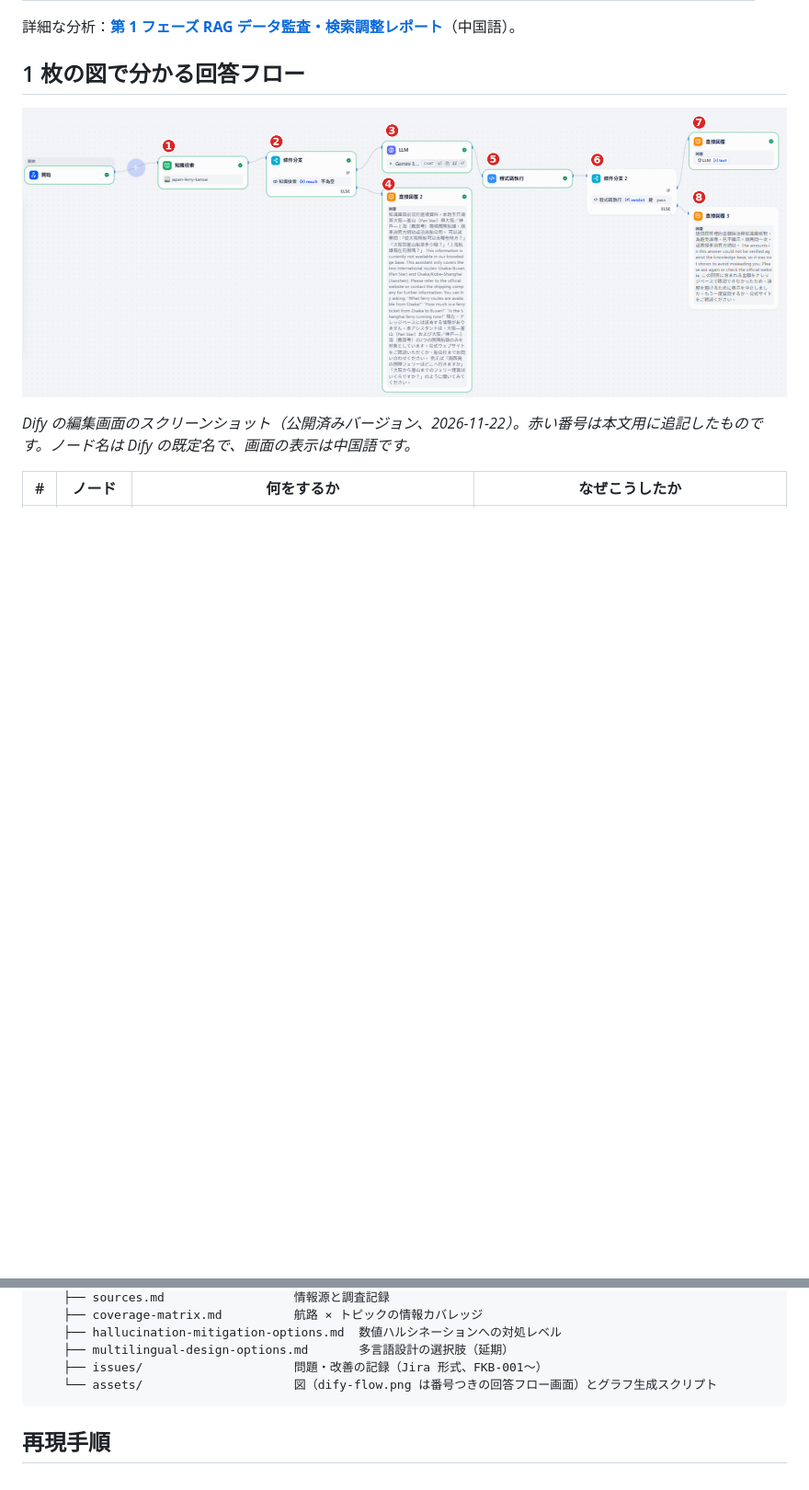
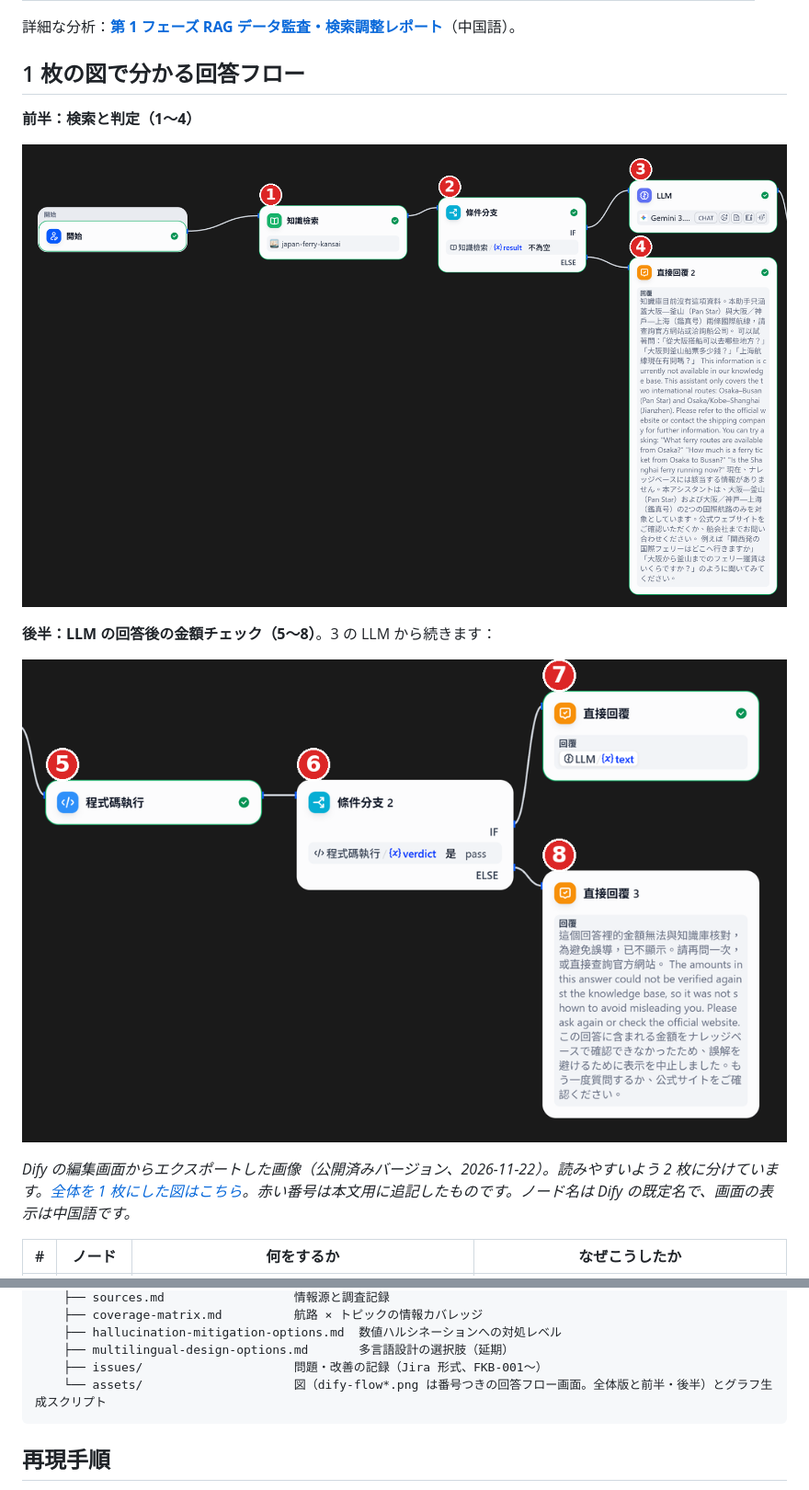
Before and after one commit to atsushigo/japan-ferry-kb, a Markdown page: README.ja.md, 2 parts joined by grey strips. Shown at 92% size. Rendered like a GitHub page; pictures changed too: docs/assets/dify-flow-1.png (added), docs/assets/dify-flow-2.png (added), docs/assets/dify-flow.png; blank space fills up the shorter version.

````diff
--- a/README.ja.md
+++ b/README.ja.md
@@ -26,9 +26,15 @@
 
 ## 1 枚の図で分かる回答フロー
 
-![Dify の回答フロー：ナレッジ検索、条件分岐、LLM、金額チェック、返信](docs/assets/dify-flow.png)
+**前半：検索と判定（1〜4）**
 
-*Dify の編集画面のスクリーンショット（公開済みバージョン、2026-11-22）。赤い番号は本文用に追記したものです。ノード名は Dify の既定名で、画面の表示は中国語です。*
+![Dify の回答フロー前半：開始、ナレッジ検索、条件分岐、LLM、情報なしの固定返信](docs/assets/dify-flow-1.png)
+
+**後半：LLM の回答後の金額チェック（5〜8）**。3 の LLM から続きます：
+
+![Dify の回答フロー後半：コード実行、条件分岐 2、通過時の返信、遮断時の固定返信](docs/assets/dify-flow-2.png)
+
+*Dify の編集画面からエクスポートした画像（公開済みバージョン、2026-11-22）。読みやすいよう 2 枚に分けています。[全体を 1 枚にした図はこちら](docs/assets/dify-flow.png)。赤い番号は本文用に追記したものです。ノード名は Dify の既定名で、画面の表示は中国語です。*
 
 | # | ノード | 何をするか | なぜこうしたか |
 |---|---|---|---|
@@ -139,7 +145,7 @@ japan-ferry-kb/
     ├── hallucination-mitigation-options.md  数値ハルシネーションへの対処レベル
     ├── multilingual-design-options.md       多言語設計の選択肢（延期）
     ├── issues/                     問題・改善の記録（Jira 形式、FKB-001〜）
-    └── assets/                     図（dify-flow.png は番号つきの回答フロー画面）とグラフ生成スクリプト
+    └── assets/                     図（dify-flow*.png は番号つきの回答フロー画面。全体版と前半・後半）とグラフ生成スクリプト
 ```
 
 ## 再現手順
````
Also changed, not shown: README.md (+10 -3 lines).
